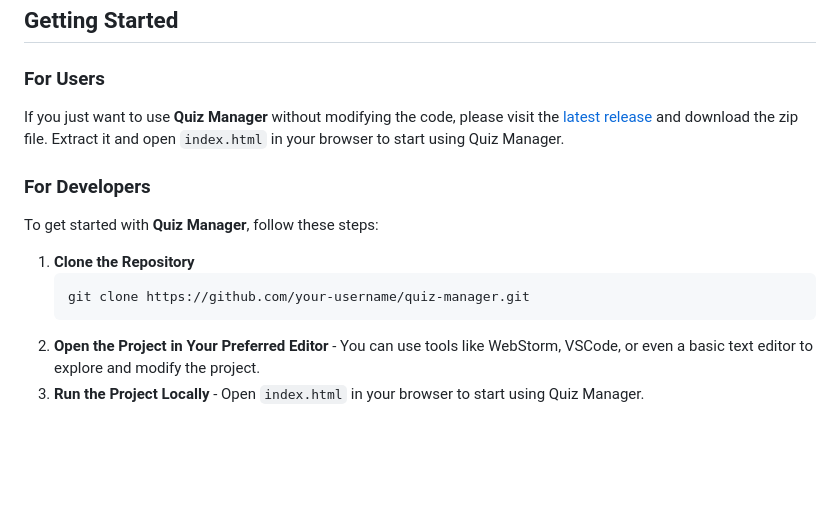
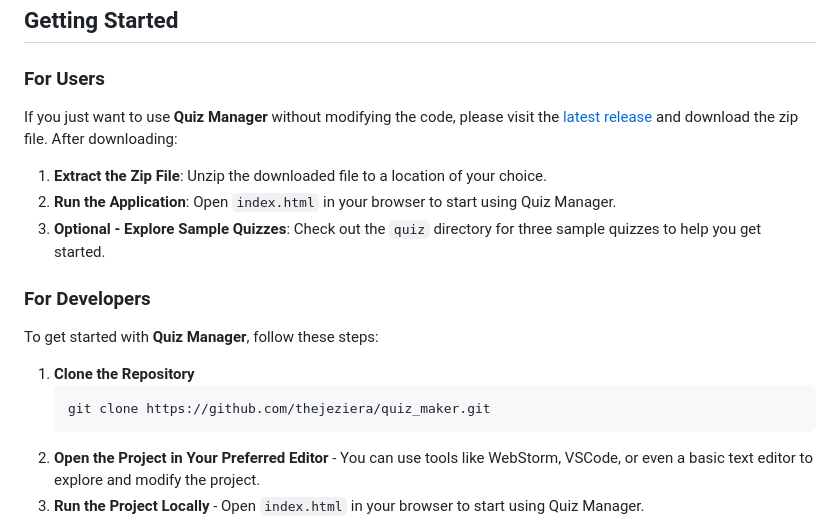
Before and after one commit to thejeziera/quiz_maker, a Markdown page: README.md, the part around the change. GitHub-like rendering; blank space fills up the shorter version.

Commit message:
README revised before release

````diff
--- a/README.md
+++ b/README.md
@@ -13,14 +13,18 @@
 ## Getting Started
 
 ### For Users
-If you just want to use **Quiz Manager** without modifying the code, please visit the [latest release](https://github.com/thejeziera/quiz_maker/releases) and download the zip file. Extract it and open `index.html` in your browser to start using Quiz Manager.
+If you just want to use **Quiz Manager** without modifying the code, please visit the [latest release](https://github.com/thejeziera/quiz_maker/releases) and download the zip file. After downloading:
+
+1. **Extract the Zip File**: Unzip the downloaded file to a location of your choice.
+2. **Run the Application**: Open `index.html` in your browser to start using Quiz Manager.
+3. **Optional - Explore Sample Quizzes**: Check out the `quiz` directory for three sample quizzes to help you get started.
 
 ### For Developers
 To get started with **Quiz Manager**, follow these steps:
 
 1. **Clone the Repository**
    ```sh
-   git clone https://github.com/your-username/quiz-manager.git
+   git clone https://github.com/thejeziera/quiz_maker.git
    ```
 2. **Open the Project in Your Preferred Editor** - You can use tools like WebStorm, VSCode, or even a basic text editor to explore and modify the project.
 3. **Run the Project Locally** - Open `index.html` in your browser to start using Quiz Manager.
````
